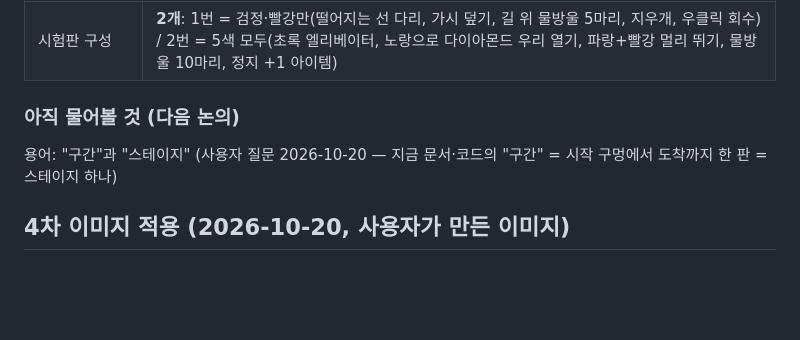
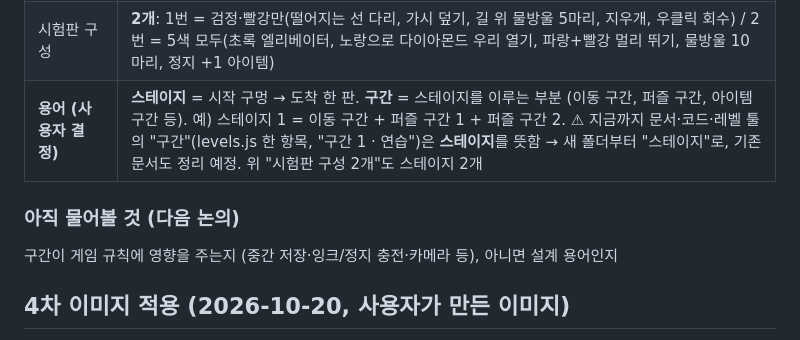
Before and after one commit to willy9068/Stop-Sketch, a Markdown page: stopsketch/DEVLOG.md, the part around the change. Drawn GitHub-style; blank space fills up the shorter version.

Commit message:
논의: 스테이지와 구간 용어 구분
Co-Authored-By: Claude Opus 5.5 <noreply@anthropic.com>

```diff
--- a/stopsketch/DEVLOG.md
+++ b/stopsketch/DEVLOG.md
@@ -310,9 +310,10 @@
 | 물방울 수 | 시험판 구간당 **갇힌 물방울 5~10마리, 최대 20** (재미 확인 뒤 늘림) |
 | 물방울 물들기 (후순위) | **보기용 + 정화 색**: 성질은 그대로, 지나간 선 색으로 차츰 물들고 도착하면 그 색이 잉크병 정화 색에 섞임. 시험판 뒤에 |
 | 시험판 구성 | **2개**: 1번 = 검정·빨강만(떨어지는 선 다리, 가시 덮기, 길 위 물방울 5마리, 지우개, 우클릭 회수) / 2번 = 5색 모두(초록 엘리베이터, 노랑으로 다이아몬드 우리 열기, 파랑+빨강 멀리 뛰기, 물방울 10마리, 정지 +1 아이템) |
+| **용어 (사용자 결정)** | **스테이지** = 시작 구멍 → 도착 한 판. **구간** = 스테이지를 이루는 부분 (이동 구간, 퍼즐 구간, 아이템 구간 등). 예) 스테이지 1 = 이동 구간 + 퍼즐 구간 1 + 퍼즐 구간 2. ⚠ 지금까지 문서·코드·레벨 툴의 "구간"(levels.js 한 항목, "구간 1 · 연습")은 **스테이지**를 뜻함 → 새 폴더부터 "스테이지"로, 기존 문서도 정리 예정. 위 "시험판 구성 2개"도 스테이지 2개 |
 
 ### 아직 물어볼 것 (다음 논의)
-용어: "구간"과 "스테이지" (사용자 질문 2026-10-20 — 지금 문서·코드의 "구간" = 시작 구멍에서 도착까지 한 판 = 스테이지 하나)
+구간이 게임 규칙에 영향을 주는지 (중간 저장·잉크/정지 충전·카메라 등), 아니면 설계 용어인지
 
 ## 4차 이미지 적용 (2026-10-20, 사용자가 만든 이미지)
 - 바뀐 것: 캐릭터 5장(둥근 몸 + 물방울 꼭지, 연한 하늘색), bg_a(얼룩 없음), ground_fill(진한 베이지 빗금), ground_top, prop_platform(옹이 없음), deco_cloud_1~3(갈색 선)
```
